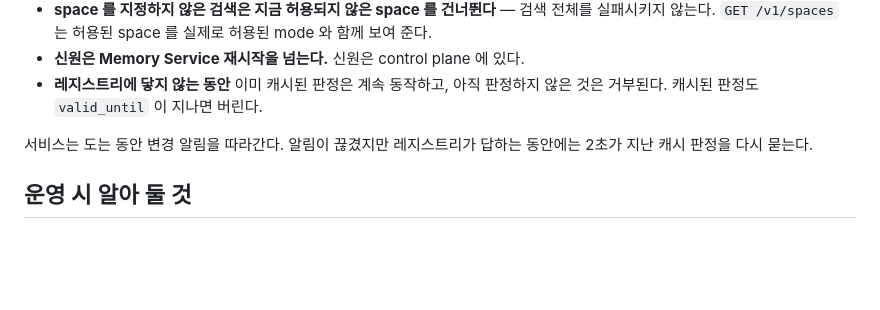
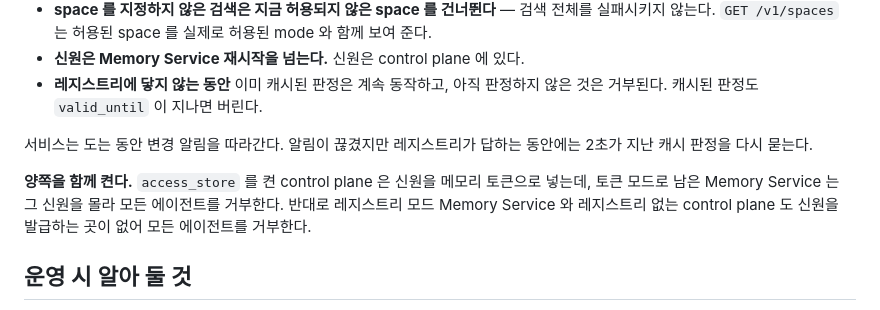
Before and after one commit to EinSofINTEREST/Malkuth, a Markdown page: docs/ko/api.md, the part around the change. Rendered like a GitHub page; blank space fills up the shorter version.

Commit message:
[DOCS]: 메모리 강제는 control plane 레지스트리와 Memory Service 레지스트리 모드를 함께 켜야 함을 명시 (en+ko)
Co-Authored-By: Claude Opus 5 (1M context) <noreply@anthropic.com>

```diff
--- a/docs/ko/api.md
+++ b/docs/ko/api.md
@@ -646,6 +646,10 @@ Memory Service 는 환경에 아래 둘이 **모두** 있으면 **레지스트
 서비스는 도는 동안 변경 알림을 따라간다. 알림이 끊겼지만 레지스트리가 답하는 동안에는 2초가 지난
 캐시 판정을 다시 묻는다.
 
+**양쪽을 함께 켠다.** `access_store` 를 켠 control plane 은 신원을 메모리 토큰으로 넣는데, 토큰 모드로
+남은 Memory Service 는 그 신원을 몰라 모든 에이전트를 거부한다. 반대로 레지스트리 모드 Memory Service
+와 레지스트리 없는 control plane 도 신원을 발급하는 곳이 없어 모든 에이전트를 거부한다.
+
 ## 운영 시 알아 둘 것
 
 - **에이전트 하나에 배포 하나.** 에이전트를 공유하는 두 그래프는 동시에 배포할 수 없다
```
Also changed, not shown: docs/en/api.md (+5 -0 lines).
